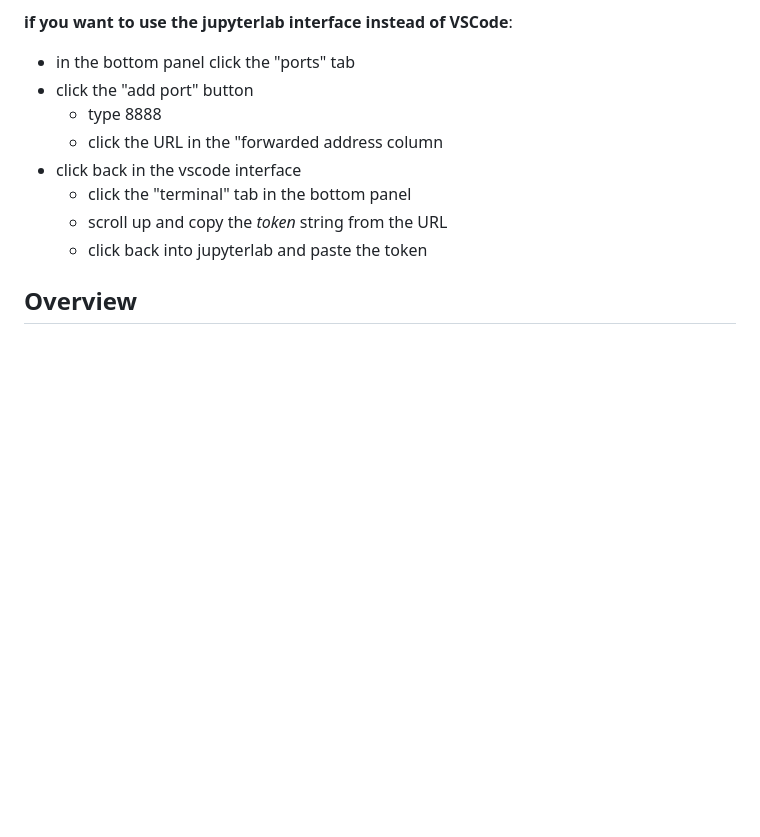
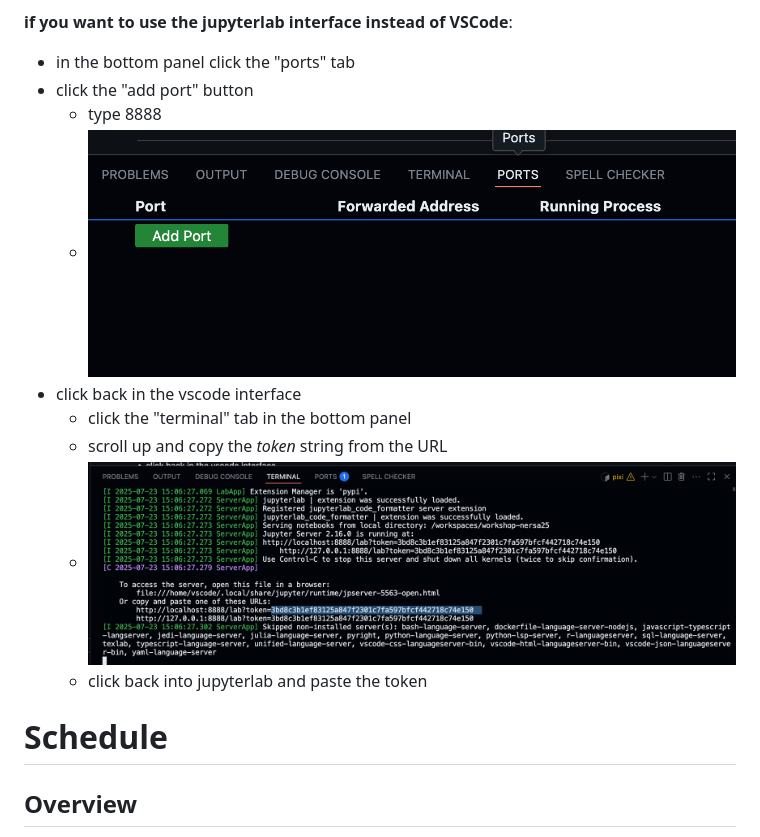
Before and after one commit to knaaptime/workshop-nersa25, a Markdown page: index.md, the part around the change printed below. GitHub-like rendering; pictures changed too: img/ports.png (added), img/token.png (added); blank space fills up the shorter version.

```diff
--- a/index.md
+++ b/index.md
@@ -28,12 +28,14 @@ edit the notebooks as you like
 - in the bottom panel click the "ports" tab
 - click the "add port" button
   - type 8888
-  - click the URL in the "forwarded address column
+  - ![ports](img/ports.png)
 - click back in the vscode interface
   - click the "terminal" tab in the bottom panel
   - scroll up and copy the *token* string from the URL
+  - ![token](img/token.png)
   - click back into jupyterlab and paste the token
 
+# Schedule
 
 ## Overview
 
```
Also changed, not shown: other parts of index.md (+1 -1 lines), README.md (+2 -0 lines), 8 other files.
